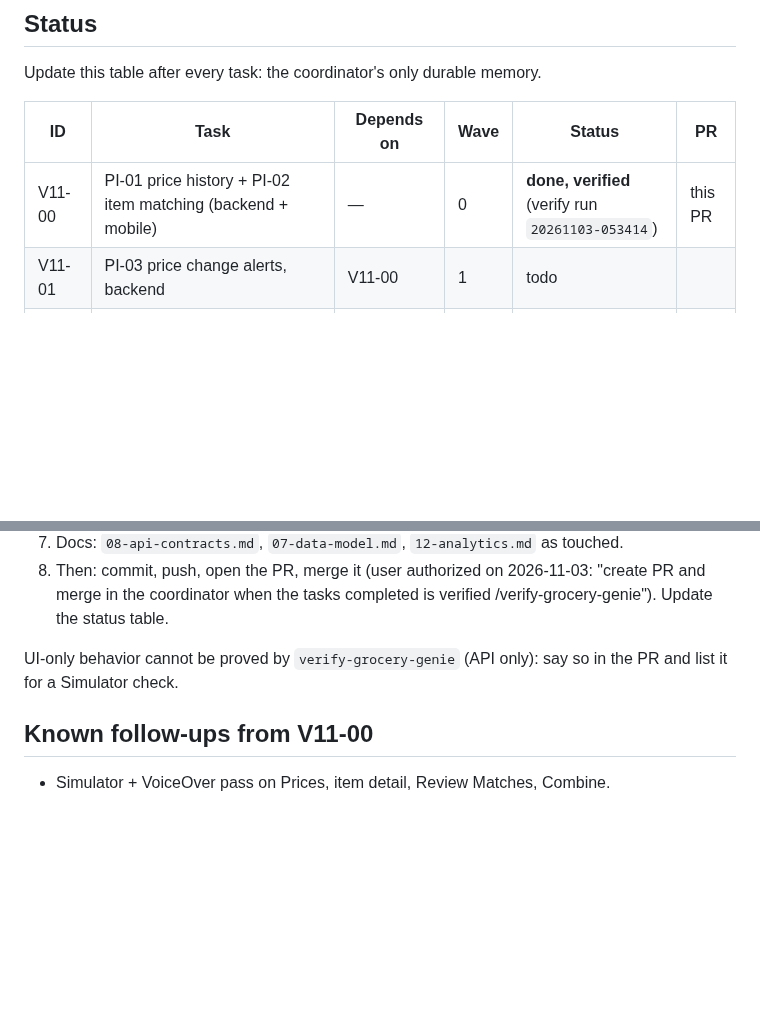
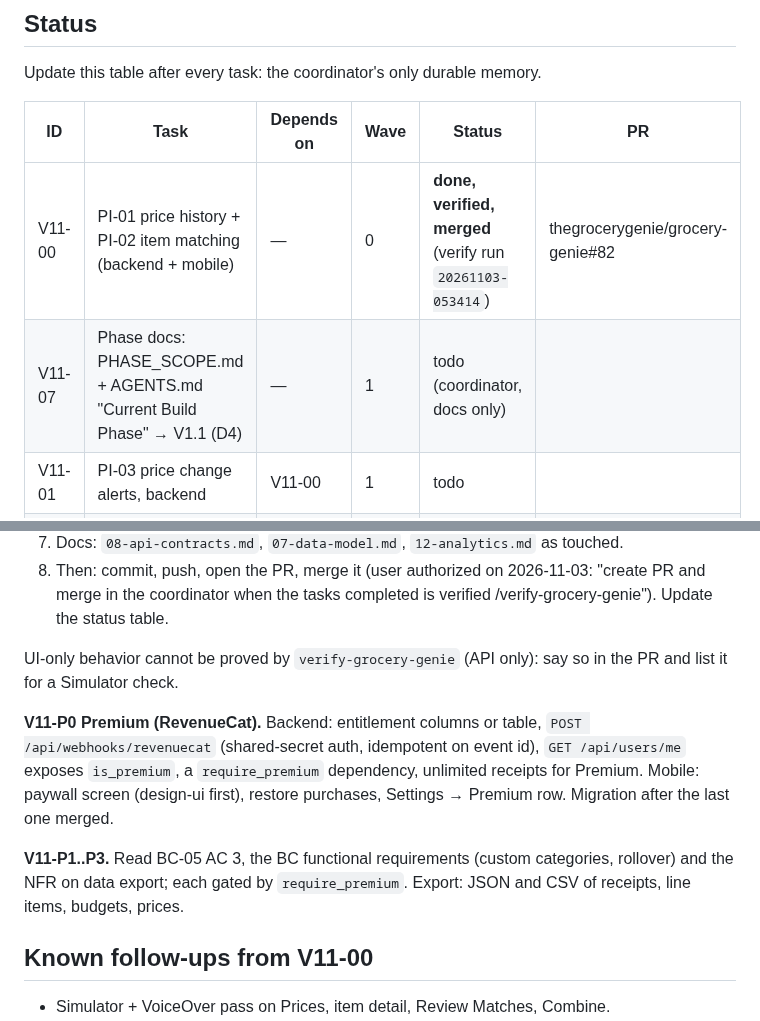
Before and after one commit to thegrocerygenie/grocery-genie, a Markdown page: .planning/PLAN-2026-11-03-v1.1.md, 2 parts joined by grey strips. Rendered like a GitHub page; blank space fills up the shorter version.

```diff
--- a/.planning/PLAN-2026-11-03-v1.1.md
+++ b/.planning/PLAN-2026-11-03-v1.1.md
@@ -10,7 +10,8 @@ Update this table after every task: the coordinator's only durable memory.
 
 | ID | Task | Depends on | Wave | Status | PR |
 |---|---|---|---|---|---|
-| V11-00 | PI-01 price history + PI-02 item matching (backend + mobile) | — | 0 | **done, verified** (verify run `20261103-053414`) | this PR |
+| V11-00 | PI-01 price history + PI-02 item matching (backend + mobile) | — | 0 | **done, verified, merged** (verify run `20261103-053414`) | thegrocerygenie/grocery-genie#82 |
+| V11-07 | Phase docs: PHASE_SCOPE.md + AGENTS.md "Current Build Phase" → V1.1 (D4) | — | 1 | todo (coordinator, docs only) | |
 | V11-01 | PI-03 price change alerts, backend | V11-00 | 1 | todo | |
 | V11-03 | PI-04 cross-store comparison, backend | V11-00 | 1 | todo | |
 | V11-06a | 12-month trend, backend (BC-04 / BC-FR "expandable to 12 in V1.1") | — | 1 | todo | |
@@ -68,6 +69,10 @@ Each spec names the PRD criteria; the subagent reads them from the PRD, not from
 
 UI-only behavior cannot be proved by `verify-grocery-genie` (API only): say so in the PR and list it for a Simulator check.
 
+**V11-P0 Premium (RevenueCat).** Backend: entitlement columns or table, `POST /api/webhooks/revenuecat` (shared-secret auth, idempotent on event id), `GET /api/users/me` exposes `is_premium`, a `require_premium` dependency, unlimited receipts for Premium. Mobile: paywall screen (design-ui first), restore purchases, Settings → Premium row. Migration after the last one merged.
+
+**V11-P1..P3.** Read BC-05 AC 3, the BC functional requirements (custom categories, rollover) and the NFR on data export; each gated by `require_premium`. Export: JSON and CSV of receipts, line items, budgets, prices.
+
 ## Known follow-ups from V11-00
 
 - Simulator + VoiceOver pass on Prices, item detail, Review Matches, Combine.
```
Also changed, not shown: other parts of .planning/PLAN-2026-11-03-v1.1.md (+13 -13 lines), .planning/HANDOFF-2026-11-03-v1.1-coordinator.md (+6 -3 lines).
